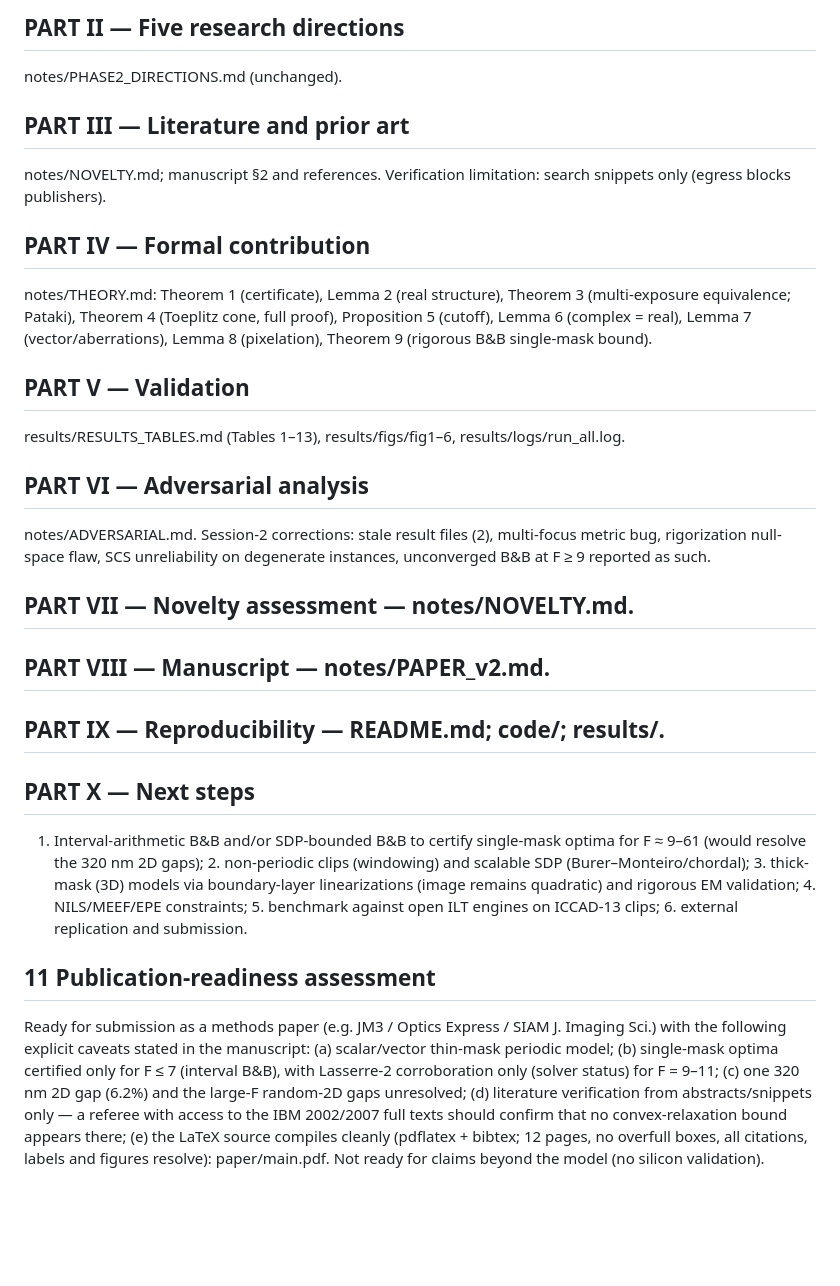
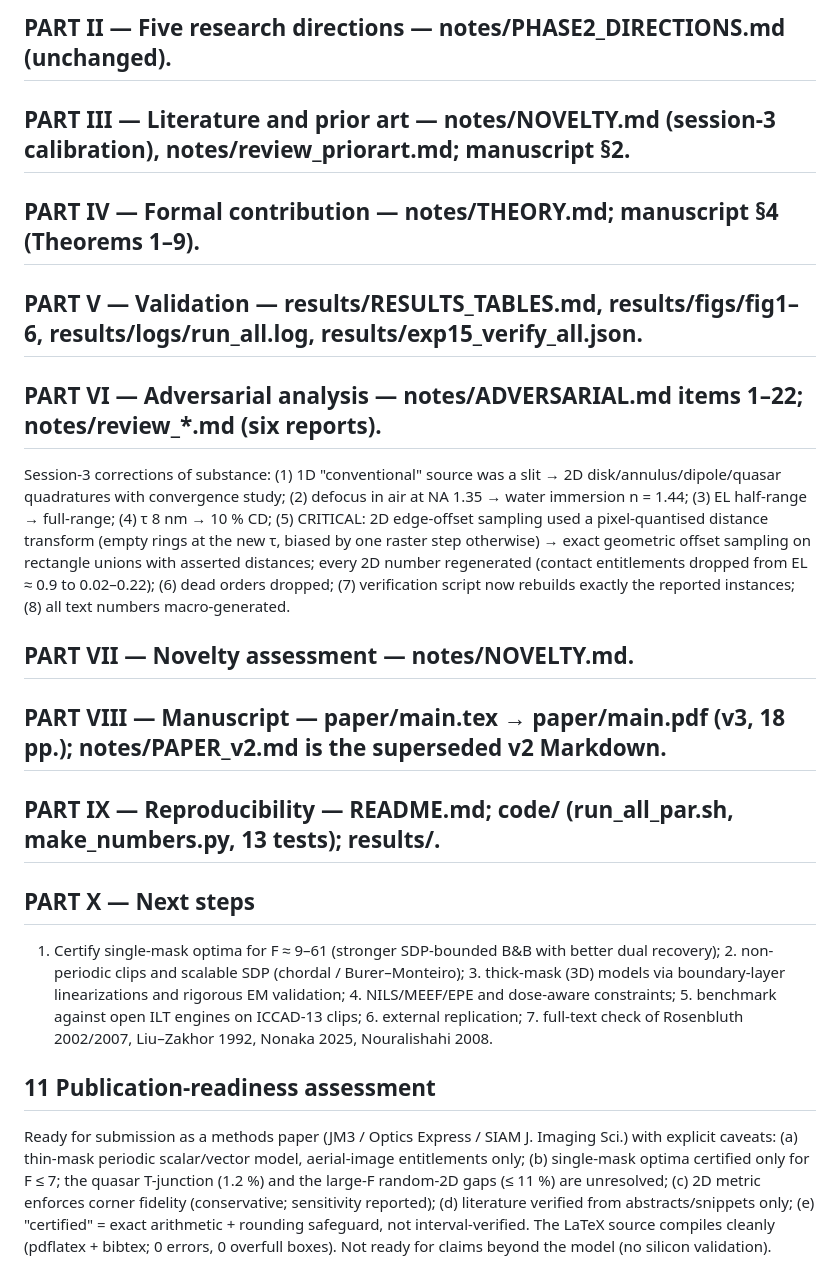
Before and after one commit to oleksiizadorozhnyi/Fable-Research, a Markdown page: notes/FINAL_REPORT.md, the part around one of its changes. Rendered like a GitHub page; blank space fills up the shorter version.

Commit message:
notes: FINAL_REPORT v3 with the corrected results
Co-Authored-By: Claude Fable 5.1 <noreply@anthropic.com>
Claude-Session: https://claude.ai/code/session_013PTByAKYPg9y6TF4MuGJPW

```diff
--- a/notes/FINAL_REPORT.md
+++ b/notes/FINAL_REPORT.md
@@ -27,35 +35,29 @@ conclusions survive the vector model and 0.1λ aberrations.
 
-## PART II — Five research directions
-notes/PHASE2_DIRECTIONS.md (unchanged).
-
-## PART III — Literature and prior art
-notes/NOVELTY.md; manuscript §2 and references. Verification limitation: search snippets only (egress blocks publishers).
-
-## PART IV — Formal contribution
-notes/THEORY.md: Theorem 1 (certificate), Lemma 2 (real structure), Theorem 3 (multi-exposure equivalence; Pataki),
-Theorem 4 (Toeplitz cone, full proof), Proposition 5 (cutoff), Lemma 6 (complex = real), Lemma 7 (vector/aberrations),
-Lemma 8 (pixelation), Theorem 9 (rigorous B&B single-mask bound).
-
-## PART V — Validation
-results/RESULTS_TABLES.md (Tables 1–13), results/figs/fig1–6, results/logs/run_all.log.
-
-## PART VI — Adversarial analysis
-notes/ADVERSARIAL.md. Session-2 corrections: stale result files (2), multi-focus metric bug, rigorization null-space
-flaw, SCS unreliability on degenerate instances, unconverged B&B at F ≥ 9 reported as such.
-
+## PART II — Five research directions — notes/PHASE2_DIRECTIONS.md (unchanged).
+## PART III — Literature and prior art — notes/NOVELTY.md (session-3 calibration), notes/review_priorart.md; manuscript §2.
+## PART IV — Formal contribution — notes/THEORY.md; manuscript §4 (Theorems 1–9).
+## PART V — Validation — results/RESULTS_TABLES.md, results/figs/fig1–6, results/logs/run_all.log, results/exp15_verify_all.json.
+## PART VI — Adversarial analysis — notes/ADVERSARIAL.md items 1–22; notes/review_*.md (six reports).
+Session-3 corrections of substance: (1) 1D "conventional" source was a slit → 2D disk/annulus/dipole/quasar quadratures
+with convergence study; (2) defocus in air at NA 1.35 → water immersion n = 1.44; (3) EL half-range → full-range;
+(4) τ 8 nm → 10 % CD; (5) CRITICAL: 2D edge-offset sampling used a pixel-quantised distance transform (empty rings at the
+new τ, biased by one raster step otherwise) → exact geometric offset sampling on rectangle unions with asserted
+distances; every 2D number regenerated (contact entitlements dropped from EL ≈ 0.9 to 0.02–0.22); (6) dead orders
+dropped; (7) verification script now rebuilds exactly the reported instances; (8) all text numbers macro-generated.
 ## PART VII — Novelty assessment — notes/NOVELTY.md.
-## PART VIII — Manuscript — notes/PAPER_v2.md.
-## PART IX — Reproducibility — README.md; code/; results/.
+## PART VIII — Manuscript — paper/main.tex → paper/main.pdf (v3, 18 pp.); notes/PAPER_v2.md is the superseded v2 Markdown.
+## PART IX — Reproducibility — README.md; code/ (run_all_par.sh, make_numbers.py, 13 tests); results/.
 ## PART X — Next steps
-1. Interval-arithmetic B&B and/or SDP-bounded B&B to certify single-mask optima for F ≈ 9–61 (would resolve the 320 nm
-   2D gaps); 2. non-periodic clips (windowing) and scalable SDP (Burer–Monteiro/chordal); 3. thick-mask (3D) models via
-   boundary-layer linearizations (image remains quadratic) and rigorous EM validation; 4. NILS/MEEF/EPE constraints;
-   5. benchmark against open ILT engines on ICCAD-13 clips; 6. external replication and submission.
+1. Certify single-mask optima for F ≈ 9–61 (stronger SDP-bounded B&B with better dual recovery); 2. non-periodic
+clips and scalable SDP (chordal / Burer–Monteiro); 3. thick-mask (3D) models via boundary-layer linearizations and
+rigorous EM validation; 4. NILS/MEEF/EPE and dose-aware constraints; 5. benchmark against open ILT engines on ICCAD-13
+clips; 6. external replication; 7. full-text check of Rosenbluth 2002/2007, Liu–Zakhor 1992, Nonaka 2025,
+Nouralishahi 2008.
 
 ## 11 Publication-readiness assessment
-Ready for submission as a methods paper (e.g. JM3 / Optics Express / SIAM J. Imaging Sci.) with the following explicit
-caveats stated in the manuscript: (a) scalar/vector thin-mask periodic model; (b) single-mask optima certified only for
-F ≤ 7 (interval B&B), with Lasserre-2 corroboration only (solver status) for F = 9–11; (c) one 320 nm 2D gap (6.2%) and
-the large-F random-2D gaps unresolved; (d) literature verification from abstracts/snippets only — a referee with access
-to the IBM 2002/2007 full texts should confirm that no convex-relaxation bound appears there; (e) the LaTeX source compiles cleanly (pdflatex + bibtex; 12 pages, no overfull boxes, all citations, labels and
-figures resolve): paper/main.pdf. Not ready for claims beyond the model (no silicon validation).
+Ready for submission as a methods paper (JM3 / Optics Express / SIAM J. Imaging Sci.) with explicit caveats:
+(a) thin-mask periodic scalar/vector model, aerial-image entitlements only; (b) single-mask optima certified only for
+F ≤ 7; the quasar T-junction (1.2 %) and the large-F random-2D gaps (≤ 11 %) are unresolved; (c) 2D metric enforces
+corner fidelity (conservative; sensitivity reported); (d) literature verified from abstracts/snippets only;
+(e) "certified" = exact arithmetic + rounding safeguard, not interval-verified. The LaTeX source compiles cleanly
+(pdflatex + bibtex; 0 errors, 0 overfull boxes). Not ready for claims beyond the model (no silicon validation).
```
Also changed, not shown: other parts of notes/FINAL_REPORT.md (+27 -19 lines).
